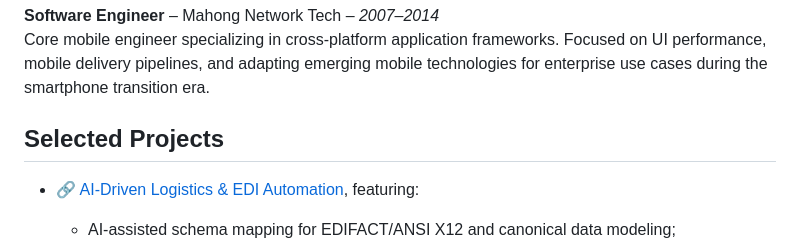
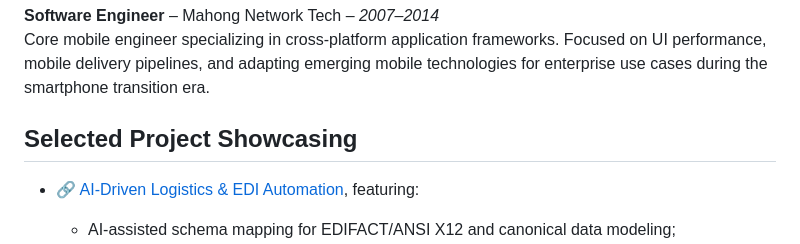
Before and after one commit to binartist/about-me, a Markdown page: src/en/index.md, the part around the change. Drawn GitHub-style.

Commit message:
Rename Selected Projects section to Selected Project Showcasing

```diff
--- a/src/en/index.md
+++ b/src/en/index.md
@@ -39,7 +39,7 @@ Lead Application Architect for enterprise-scale e-commerce and integration solut
 **Software Engineer** – Mahong Network Tech – _2007–2014_
 Core mobile engineer specializing in cross-platform application frameworks. Focused on UI performance, mobile delivery pipelines, and adapting emerging mobile technologies for enterprise use cases during the smartphone transition era.
 
-## Selected Projects
+## Selected Project Showcasing
 
 - 🔗 [AI-Driven Logistics & EDI Automation](projects/edi.html), featuring:
   - AI-assisted schema mapping for EDIFACT/ANSI X12 and canonical data modeling;
```
